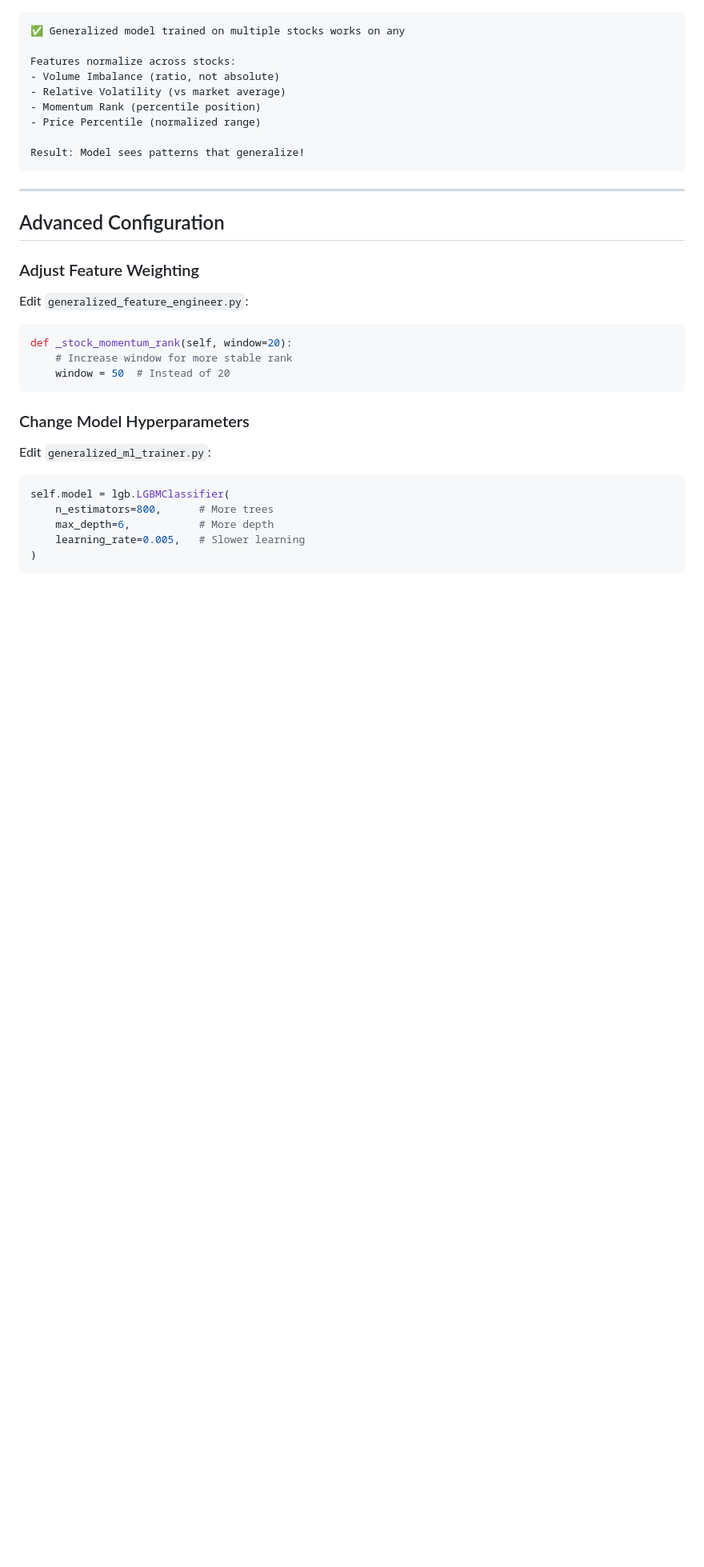
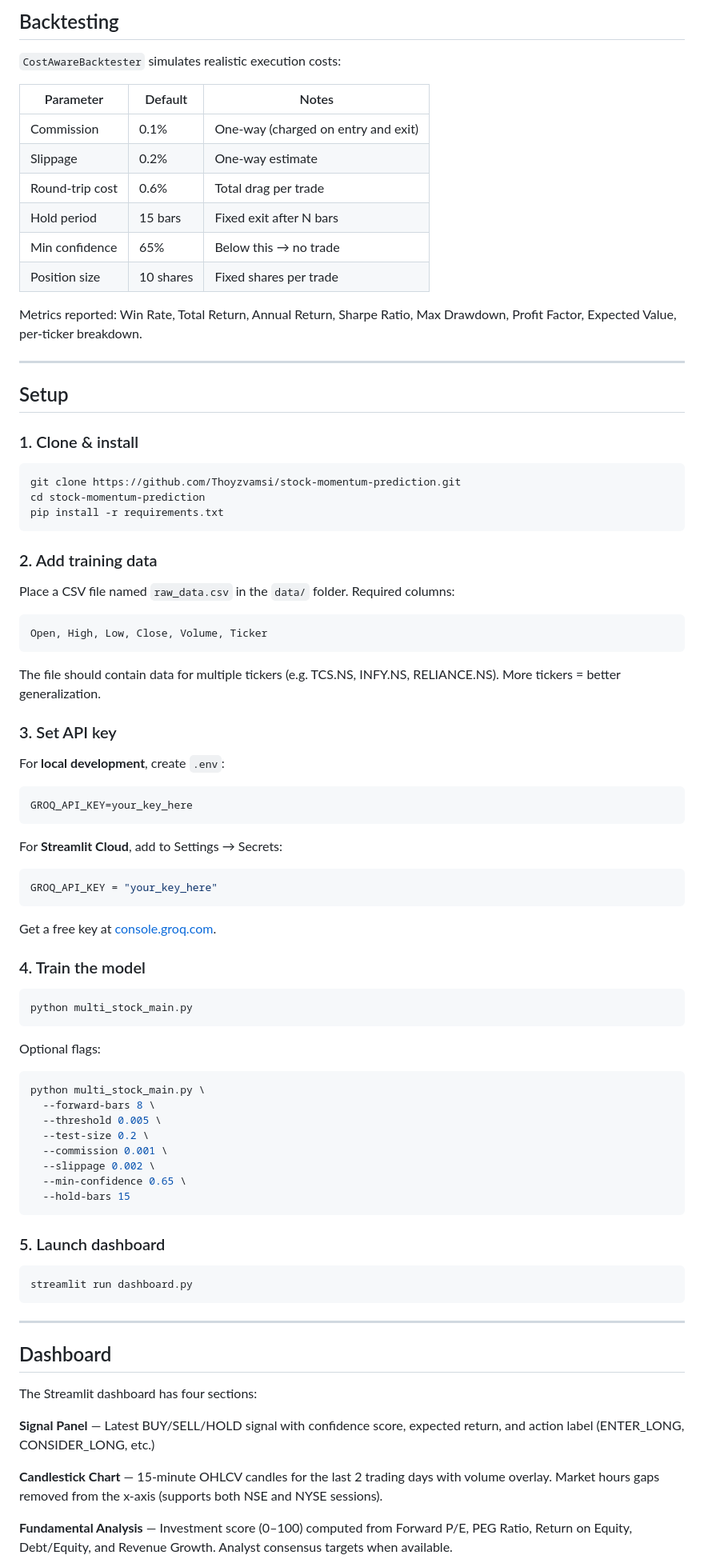
Before and after one commit to Thoyzvamsi/Stock-Momentum-Prediction, a Markdown page: README.md, the part around one of its changes. Shown at 80% size. Rendered like a GitHub page; blank space fills up the shorter version.

````diff
--- a/README.md
+++ b/README.md
@@ -312,36 +145,87 @@ GME.csv      - Mid-cap volatile
+## Backtesting
+
+`CostAwareBacktester` simulates realistic execution costs:
+
+| Parameter | Default | Notes |
+|-----------|---------|-------|
+| Commission | 0.1% | One-way (charged on entry and exit) |
+| Slippage | 0.2% | One-way estimate |
+| Round-trip cost | 0.6% | Total drag per trade |
+| Hold period | 15 bars | Fixed exit after N bars |
+| Min confidence | 65% | Below this → no trade |
+| Position size | 10 shares | Fixed shares per trade |
+
+Metrics reported: Win Rate, Total Return, Annual Return, Sharpe Ratio, Max Drawdown, Profit Factor, Expected Value, per-ticker breakdown.
+
+---
+
+## Setup
+
+### 1. Clone & install
+
+```bash
+git clone https://github.com/Thoyzvamsi/stock-momentum-prediction.git
+cd stock-momentum-prediction
+pip install -r requirements.txt
 ```
-✅ Generalized model trained on multiple stocks works on any
 
-Features normalize across stocks:
-- Volume Imbalance (ratio, not absolute)
-- Relative Volatility (vs market average)
-- Momentum Rank (percentile position)
-- Price Percentile (normalized range)
+### 2. Add training data
 
-Result: Model sees patterns that generalize!
+Place a CSV file named `raw_data.csv` in the `data/` folder. Required columns:
+
+```
+Open, High, Low, Close, Volume, Ticker
+```
+
+The file should contain data for multiple tickers (e.g. TCS.NS, INFY.NS, RELIANCE.NS). More tickers = better generalization.
+
+### 3. Set API key
+
+For **local development**, create `.env`:
+```
+GROQ_API_KEY=your_key_here
+```
+
+For **Streamlit Cloud**, add to Settings → Secrets:
+```toml
+GROQ_API_KEY = "your_key_here"
+```
+
+Get a free key at [console.groq.com](https://console.groq.com).
+
+### 4. Train the model
+
+```bash
+python multi_stock_main.py
+```
+
+Optional flags:
+```bash
+python multi_stock_main.py \
+  --forward-bars 8 \
+  --threshold 0.005 \
+  --test-size 0.2 \
+  --commission 0.001 \
+  --slippage 0.002 \
+  --min-confidence 0.65 \
+  --hold-bars 15
+```
+
+### 5. Launch dashboard
+
+```bash
+streamlit run dashboard.py
 ```
 
 ---
 
-## Advanced Configuration
+## Dashboard
 
-### Adjust Feature Weighting
+The Streamlit dashboard has four sections:
 
-Edit `generalized_feature_engineer.py`:
-```python
-def _stock_momentum_rank(self, window=20):
-    # Increase window for more stable rank
-    window = 50  # Instead of 20
-```
+**Signal Panel** — Latest BUY/SELL/HOLD signal with confidence score, expected return, and action label (ENTER_LONG, CONSIDER_LONG, etc.)
 
-### Change Model Hyperparameters
+**Candlestick Chart** — 15-minute OHLCV candles for the last 2 trading days with volume overlay. Market hours gaps removed from the x-axis (supports both NSE and NYSE sessions).
 
-Edit `generalized_ml_trainer.py`:
-```python
-self.model = lgb.LGBMClassifier(
-    n_estimators=800,      # More trees
-    max_depth=6,           # More depth
-    learning_rate=0.005,   # Slower learning
-)
-```
+**Fundamental Analysis** — Investment score (0–100) computed from Forward P/E, PEG Ratio, Return on Equity, Debt/Equity, and Revenue Growth. Analyst consensus targets when available.
 
````
Also changed, not shown: other parts of README.md (+153 -346 lines).
